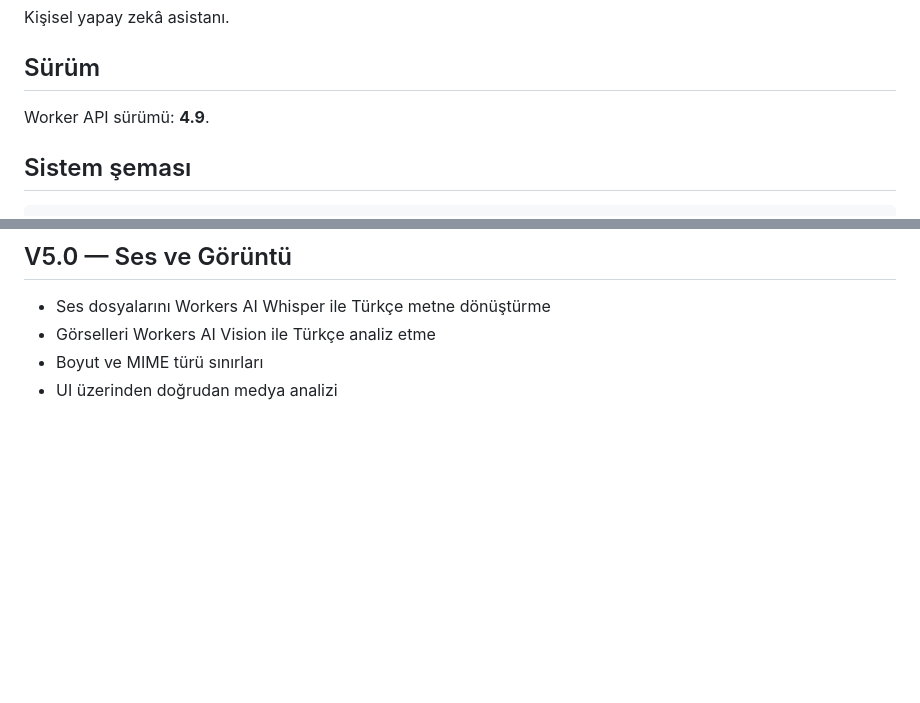
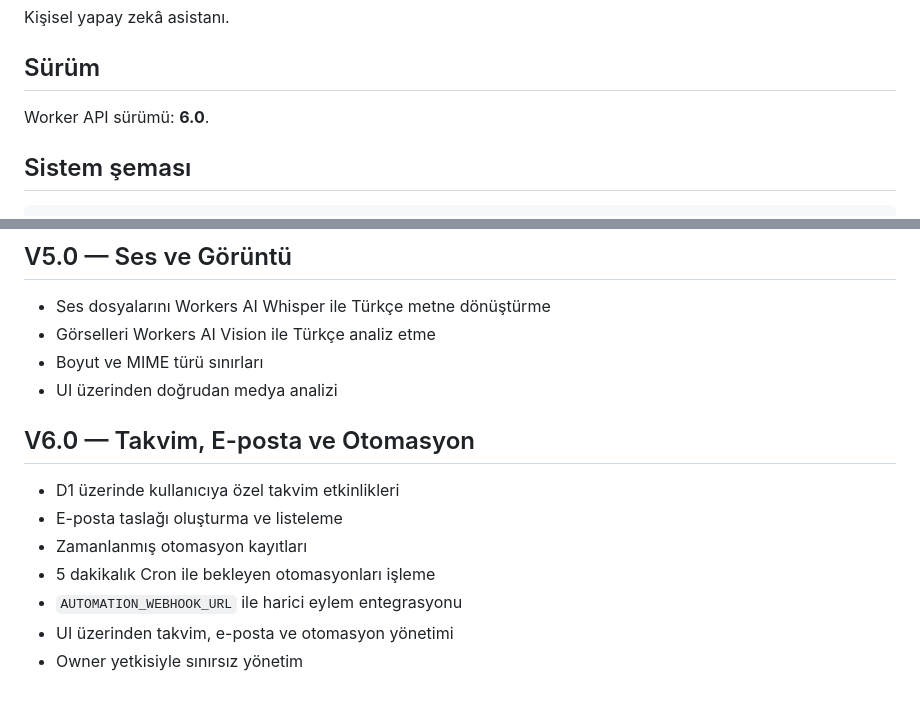
Before and after one commit to perdeson359-design/neyqora, a Markdown page: README.md, 2 parts joined by grey strips. Drawn GitHub-style; blank space fills up the shorter version.

Commit message:
docs: mark productivity stage complete

```diff
--- a/README.md
+++ b/README.md
@@ -4,7 +4,7 @@ Kişisel yapay zekâ asistanı.
 
 ## Sürüm
 
-Worker API sürümü: **4.9**.
+Worker API sürümü: **6.0**.
 
 ## Sistem şeması
 
@@ -100,3 +100,12 @@ Self-host çalışma katmanı ve Docker hazırlığı repoya eklendi; **henüz s
 - Görselleri Workers AI Vision ile Türkçe analiz etme
 - Boyut ve MIME türü sınırları
 - UI üzerinden doğrudan medya analizi
+
+## V6.0 — Takvim, E-posta ve Otomasyon
+- D1 üzerinde kullanıcıya özel takvim etkinlikleri
+- E-posta taslağı oluşturma ve listeleme
+- Zamanlanmış otomasyon kayıtları
+- 5 dakikalık Cron ile bekleyen otomasyonları işleme
+- `AUTOMATION_WEBHOOK_URL` ile harici eylem entegrasyonu
+- UI üzerinden takvim, e-posta ve otomasyon yönetimi
+- Owner yetkisiyle sınırsız yönetim
```
